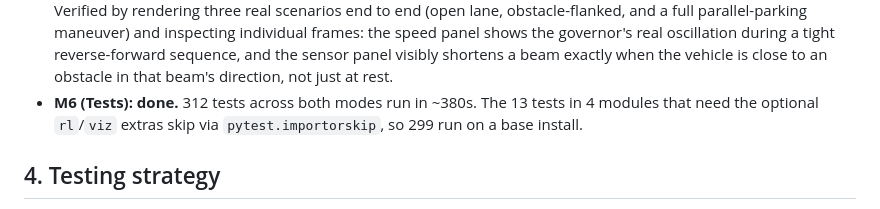
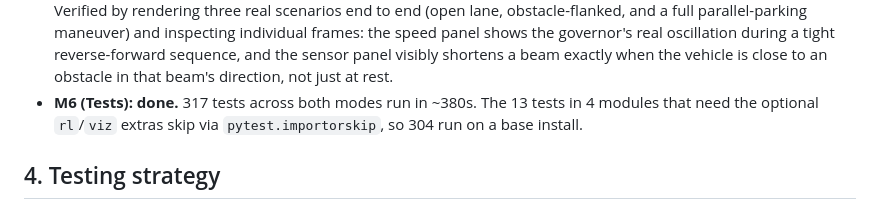
Before and after one commit to nkabra56/av-stack-sim, a Markdown page: IMPLEMENTATION.md, the part around the change. GitHub-like rendering.

```diff
--- a/IMPLEMENTATION.md
+++ b/IMPLEMENTATION.md
@@ -343,8 +343,8 @@ it's tracking a real `Vehicle` or a `PoseEstimateMsg`, only that whatever it's g
   parallel-parking maneuver) and inspecting individual frames: the speed panel shows the governor's
   real oscillation during a tight reverse-forward sequence, and the sensor panel visibly shortens a
   beam exactly when the vehicle is close to an obstacle in that beam's direction, not just at rest.
-- **M6 (Tests): done.** 312 tests across both modes run in ~380s. The 13 tests in 4 modules that need the optional `rl`/`viz`
-  extras skip via `pytest.importorskip`, so 299 run on a base install.
+- **M6 (Tests): done.** 317 tests across both modes run in ~380s. The 13 tests in 4 modules that need the optional `rl`/`viz`
+  extras skip via `pytest.importorskip`, so 304 run on a base install.
 
 ## 4. Testing strategy
 
```
Also changed, not shown: README.md (+2 -2 lines), docs/media/viewer_parking.png, 14 other files.
